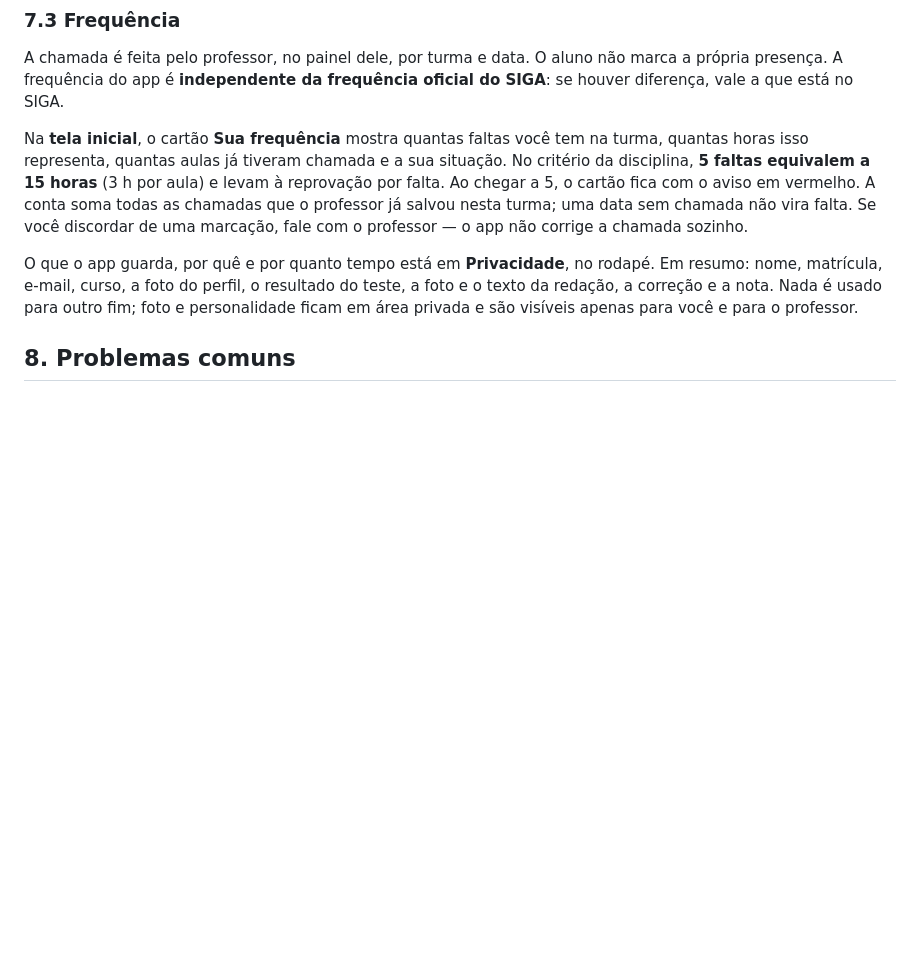
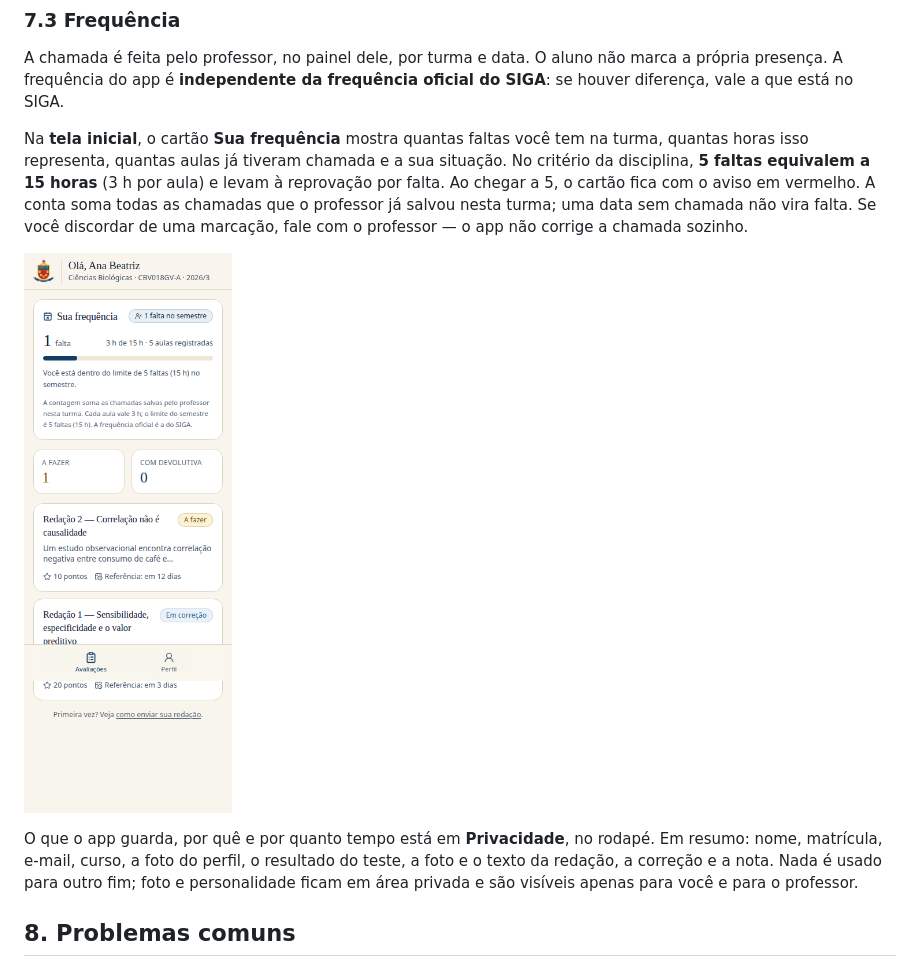
Before and after one commit to profmsouzaoficial/estatistica-biocientistas-avaliacao, a Markdown page: docs/guia-aluno.md, the part around the change. Drawn GitHub-style; pictures changed too: docs/img/frequencia-aluno.png (added); blank space fills up the shorter version.

```diff
--- a/docs/guia-aluno.md
+++ b/docs/guia-aluno.md
@@ -183,6 +183,8 @@ chegar a 5, o cartão fica com o aviso em vermelho. A conta soma todas as chamad
 já salvou nesta turma; uma data sem chamada não vira falta. Se você discordar de uma marcação,
 fale com o professor — o app não corrige a chamada sozinho.
 
+![Cartão Sua frequência com faltas, horas e aulas registradas](img/frequencia-aluno.png)
+
 O que o app guarda, por quê e por quanto tempo está em **Privacidade**, no rodapé. Em resumo:
 nome, matrícula, e-mail, curso, a foto do perfil, o resultado do teste, a foto e o texto da
 redação, a correção e a nota. Nada é usado para outro fim; foto e personalidade ficam em área
```
Also changed, not shown: docs/guia-professor.md (+2 -0 lines), docs/img/frequencia-professor.png (added).
